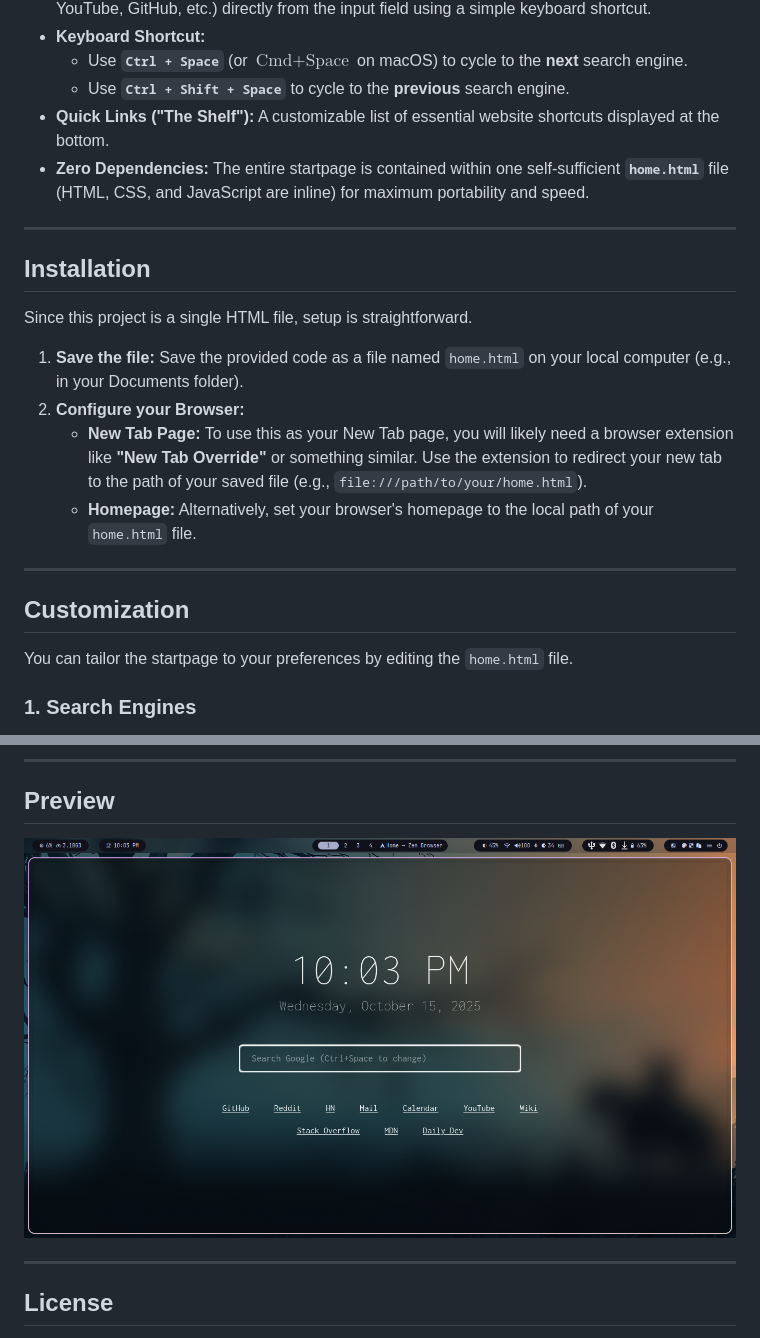
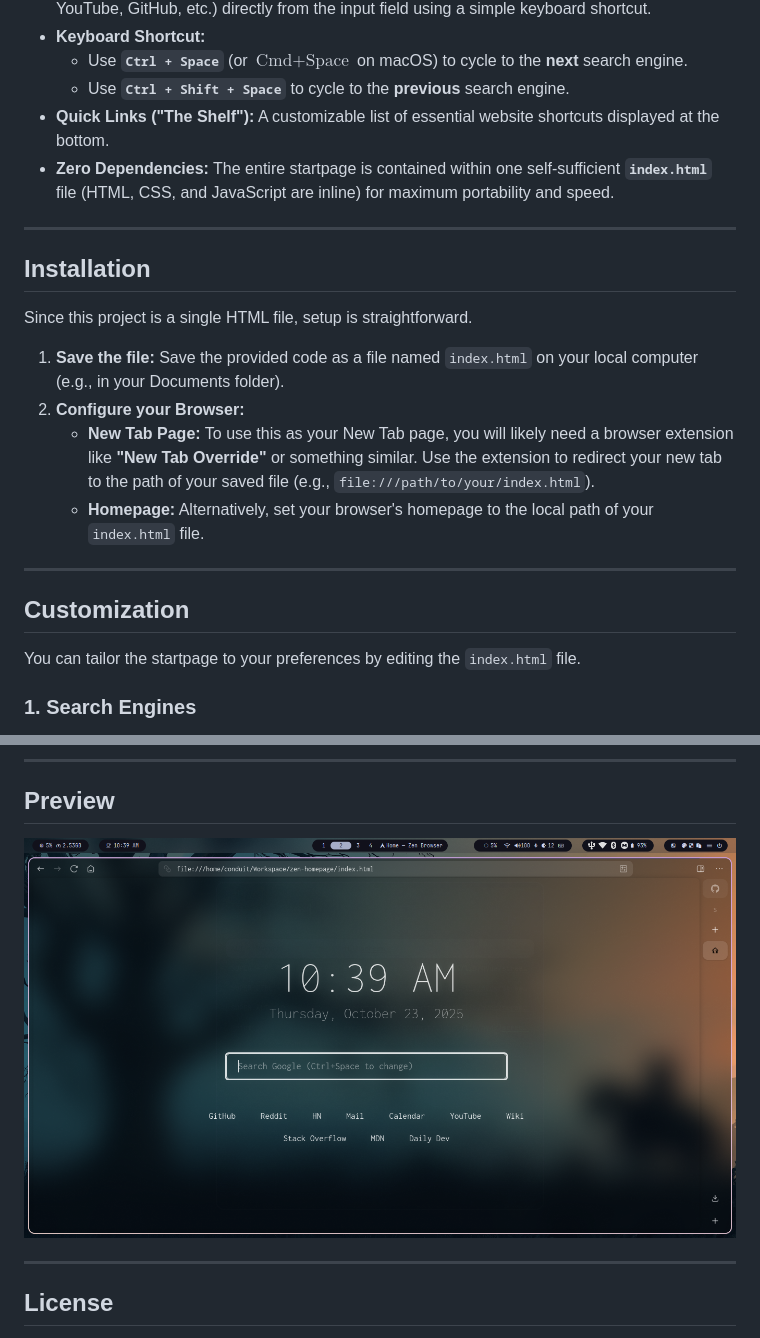
Before and after one commit to shashotoNur/zen-homepage, a Markdown page: readme.md, 2 parts joined by grey strips. GitHub-like rendering; pictures changed too: screenshot.png.

```diff
--- a/readme.md
+++ b/readme.md
@@ -13,7 +13,7 @@ A simple, fast, and highly customizable browser startpage designed for **minimal
       * Use **`Ctrl + Space`** (or $\text{Cmd} + \text{Space}$ on macOS) to cycle to the **next** search engine.
       * Use **`Ctrl + Shift + Space`** to cycle to the **previous** search engine.
   * **Quick Links ("The Shelf"):** A customizable list of essential website shortcuts displayed at the bottom.
-  * **Zero Dependencies:** The entire startpage is contained within one self-sufficient **`home.html`** file (HTML, CSS, and JavaScript are inline) for maximum portability and speed.
+  * **Zero Dependencies:** The entire startpage is contained within one self-sufficient **`index.html`** file (HTML, CSS, and JavaScript are inline) for maximum portability and speed.
 
 -----
 
@@ -21,16 +21,16 @@ A simple, fast, and highly customizable browser startpage designed for **minimal
 
 Since this project is a single HTML file, setup is straightforward.
 
-1.  **Save the file:** Save the provided code as a file named `home.html` on your local computer (e.g., in your Documents folder).
+1.  **Save the file:** Save the provided code as a file named `index.html` on your local computer (e.g., in your Documents folder).
 2.  **Configure your Browser:**
-      * **New Tab Page:** To use this as your New Tab page, you will likely need a browser extension like **"New Tab Override"** or something similar. Use the extension to redirect your new tab to the path of your saved file (e.g., `file:///path/to/your/home.html`).
-      * **Homepage:** Alternatively, set your browser's homepage to the local path of your `home.html` file.
+      * **New Tab Page:** To use this as your New Tab page, you will likely need a browser extension like **"New Tab Override"** or something similar. Use the extension to redirect your new tab to the path of your saved file (e.g., `file:///path/to/your/index.html`).
+      * **Homepage:** Alternatively, set your browser's homepage to the local path of your `index.html` file.
 
 -----
 
 ## Customization
 
-You can tailor the startpage to your preferences by editing the `home.html` file.
+You can tailor the startpage to your preferences by editing the `index.html` file.
 
 ### 1\. Search Engines
 
```
Also changed, not shown: 2 other files.
